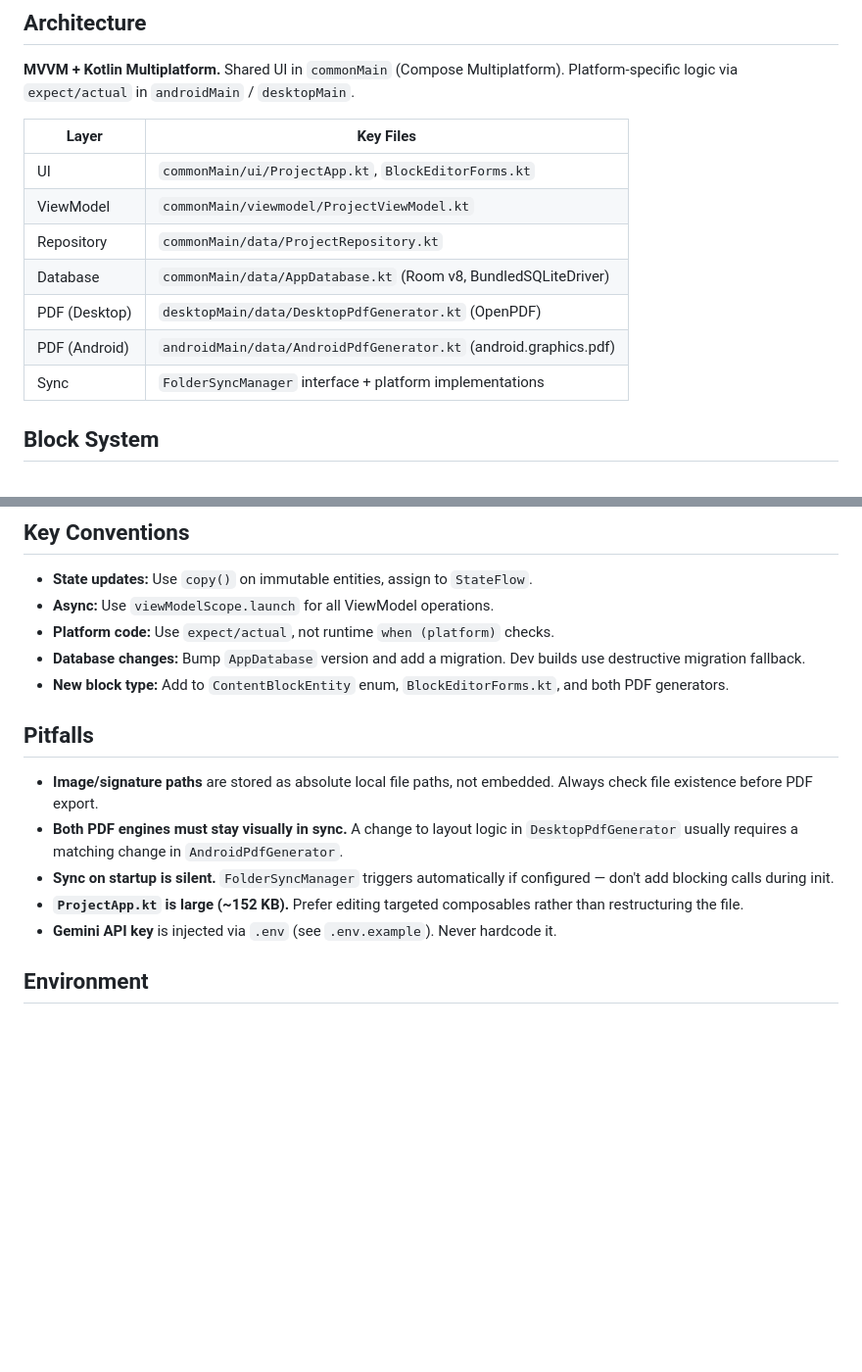
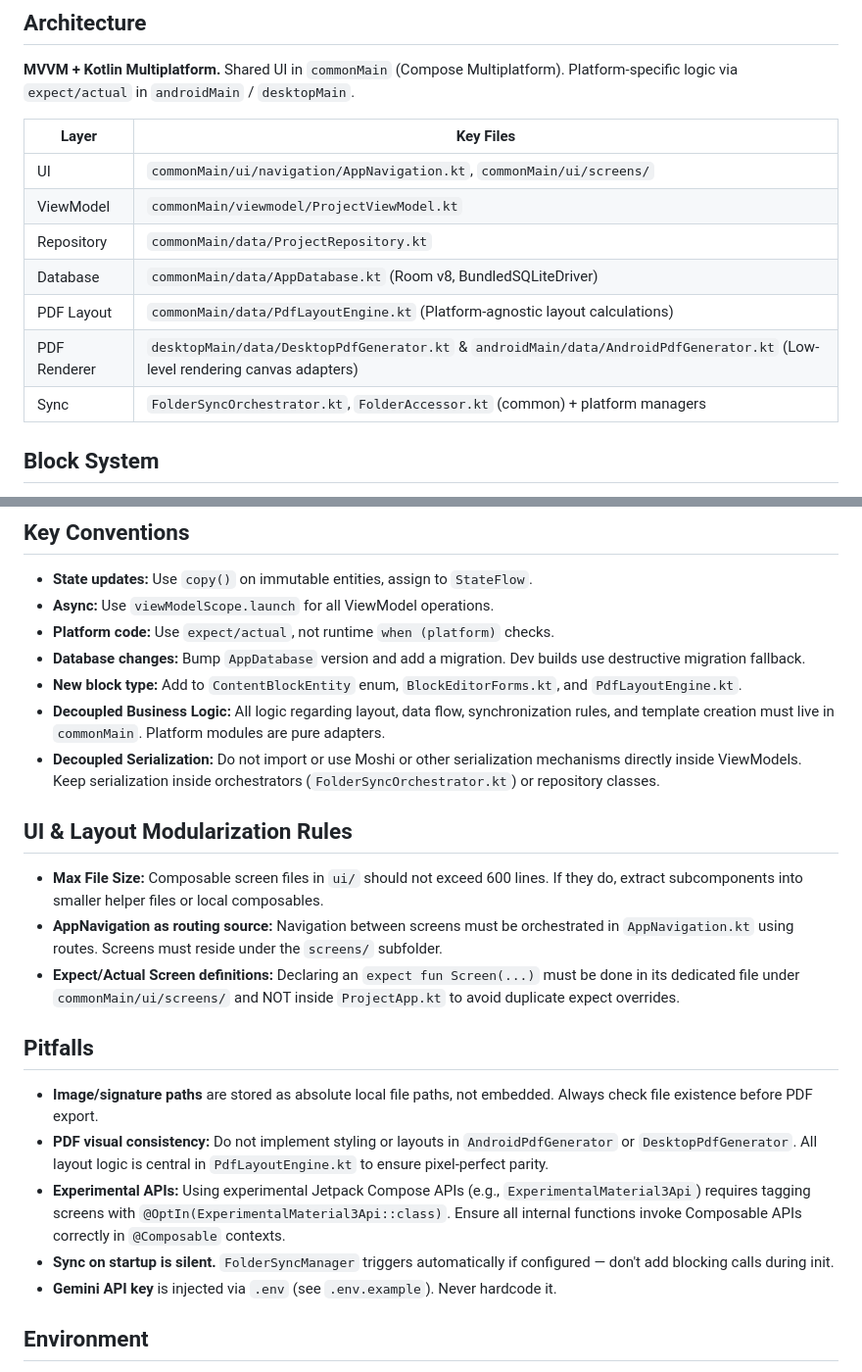
Before and after one commit to jufeza-boop/PdfGenerator, a Markdown page: AGENTS.md, 2 parts joined by grey strips. Shown at 98% size. Rendered like a GitHub page; blank space fills up the shorter version.

Commit message:
docs: refactor documentation to reflect new PDF rendering architecture and modular UI guidelines

```diff
--- a/AGENTS.md
+++ b/AGENTS.md
@@ -16,13 +16,14 @@ See [README.md](README.md) for project overview, tech stack, and build/run comma
 
 | Layer | Key Files |
 |---|---|
-| UI | `commonMain/ui/ProjectApp.kt`, `BlockEditorForms.kt` |
+| UI | `commonMain/ui/navigation/AppNavigation.kt`, `commonMain/ui/screens/` |
 | ViewModel | `commonMain/viewmodel/ProjectViewModel.kt` |
 | Repository | `commonMain/data/ProjectRepository.kt` |
 | Database | `commonMain/data/AppDatabase.kt` (Room v8, BundledSQLiteDriver) |
-| PDF (Desktop) | `desktopMain/data/DesktopPdfGenerator.kt` (OpenPDF) |
-| PDF (Android) | `androidMain/data/AndroidPdfGenerator.kt` (android.graphics.pdf) |
-| Sync | `FolderSyncManager` interface + platform implementations |
+| PDF Layout | `commonMain/data/PdfLayoutEngine.kt` (Platform-agnostic layout calculations) |
+| PDF Renderer | `desktopMain/data/DesktopPdfGenerator.kt` & `androidMain/data/AndroidPdfGenerator.kt` (Low-level rendering canvas adapters) |
+| Sync | `FolderSyncOrchestrator.kt`, `FolderAccessor.kt` (common) + platform managers |
+
 
 ## Block System
 
@@ -40,14 +41,22 @@ Half-width blocks (`isHalfWidth = true`) render side-by-side in pairs (e.g., two
 - **Async:** Use `viewModelScope.launch` for all ViewModel operations.
 - **Platform code:** Use `expect/actual`, not runtime `when (platform)` checks.
 - **Database changes:** Bump `AppDatabase` version and add a migration. Dev builds use destructive migration fallback.
-- **New block type:** Add to `ContentBlockEntity` enum, `BlockEditorForms.kt`, and both PDF generators.
+- **New block type:** Add to `ContentBlockEntity` enum, `BlockEditorForms.kt`, and `PdfLayoutEngine.kt`.
+- **Decoupled Business Logic:** All logic regarding layout, data flow, synchronization rules, and template creation must live in `commonMain`. Platform modules are pure adapters.
+- **Decoupled Serialization:** Do not import or use Moshi or other serialization mechanisms directly inside ViewModels. Keep serialization inside orchestrators (`FolderSyncOrchestrator.kt`) or repository classes.
+
+## UI & Layout Modularization Rules
+
+- **Max File Size:** Composable screen files in `ui/` should not exceed 600 lines. If they do, extract subcomponents into smaller helper files or local composables.
+- **AppNavigation as routing source:** Navigation between screens must be orchestrated in `AppNavigation.kt` using routes. Screens must reside under the `screens/` subfolder.
+- **Expect/Actual Screen definitions:** Declaring an `expect fun Screen(...)` must be done in its dedicated file under `commonMain/ui/screens/` and NOT inside `ProjectApp.kt` to avoid duplicate expect overrides.
 
 ## Pitfalls
 
 - **Image/signature paths** are stored as absolute local file paths, not embedded. Always check file existence before PDF export.
-- **Both PDF engines must stay visually in sync.** A change to layout logic in `DesktopPdfGenerator` usually requires a matching change in `AndroidPdfGenerator`.
+- **PDF visual consistency:** Do not implement styling or layouts in `AndroidPdfGenerator` or `DesktopPdfGenerator`. All layout logic is central in `PdfLayoutEngine.kt` to ensure pixel-perfect parity.
+- **Experimental APIs:** Using experimental Jetpack Compose APIs (e.g., `ExperimentalMaterial3Api`) requires tagging screens with `@OptIn(ExperimentalMaterial3Api::class)`. Ensure all internal functions invoke Composable APIs correctly in `@Composable` contexts.
 - **Sync on startup is silent.** `FolderSyncManager` triggers automatically if configured — don't add blocking calls during init.
-- **`ProjectApp.kt` is large (~152 KB).** Prefer editing targeted composables rather than restructuring the file.
 - **Gemini API key** is injected via `.env` (see `.env.example`). Never hardcode it.
 
 ## Environment
```
Also changed, not shown: ARQUITECTURA.md (+114 -202 lines).
